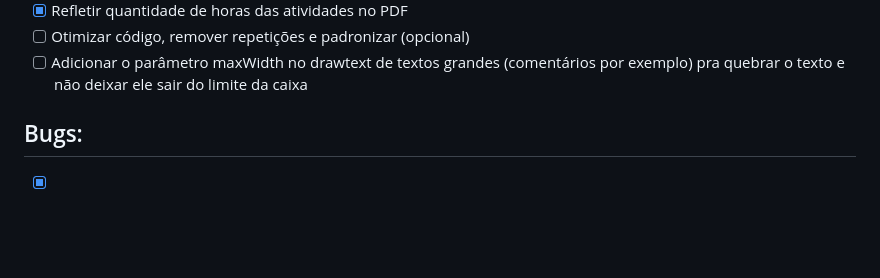
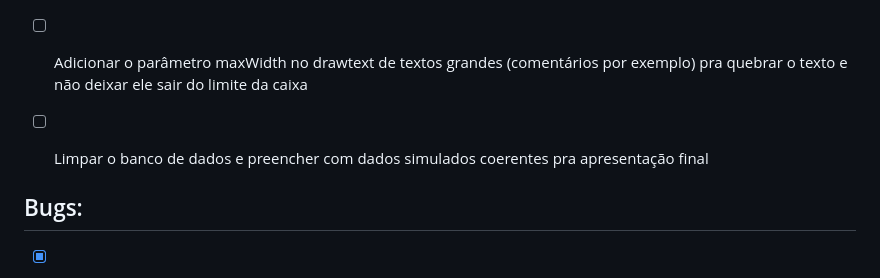
Before and after one commit to daviffarias/CHALLENGE-SANOFI, a Markdown page: README.md, the part around the change. GitHub-like rendering; blank space fills up the shorter version.

Commit message:
Atualizar o README.md

```diff
--- a/README.md
+++ b/README.md
@@ -45,6 +45,8 @@ Para adicionar o autocomplete em algum input, siga os passos:
 - [x] Refletir quantidade de horas das atividades no PDF
 - [ ] Otimizar código, remover repetições e padronizar (opcional)
 - [ ] Adicionar o parâmetro maxWidth no drawtext de textos grandes (comentários por exemplo) pra quebrar o texto e não deixar ele sair do limite da caixa
+- [ ] Limpar o banco de dados e preencher com dados simulados coerentes pra apresentação final
+
 
 ## Bugs:
 
```
